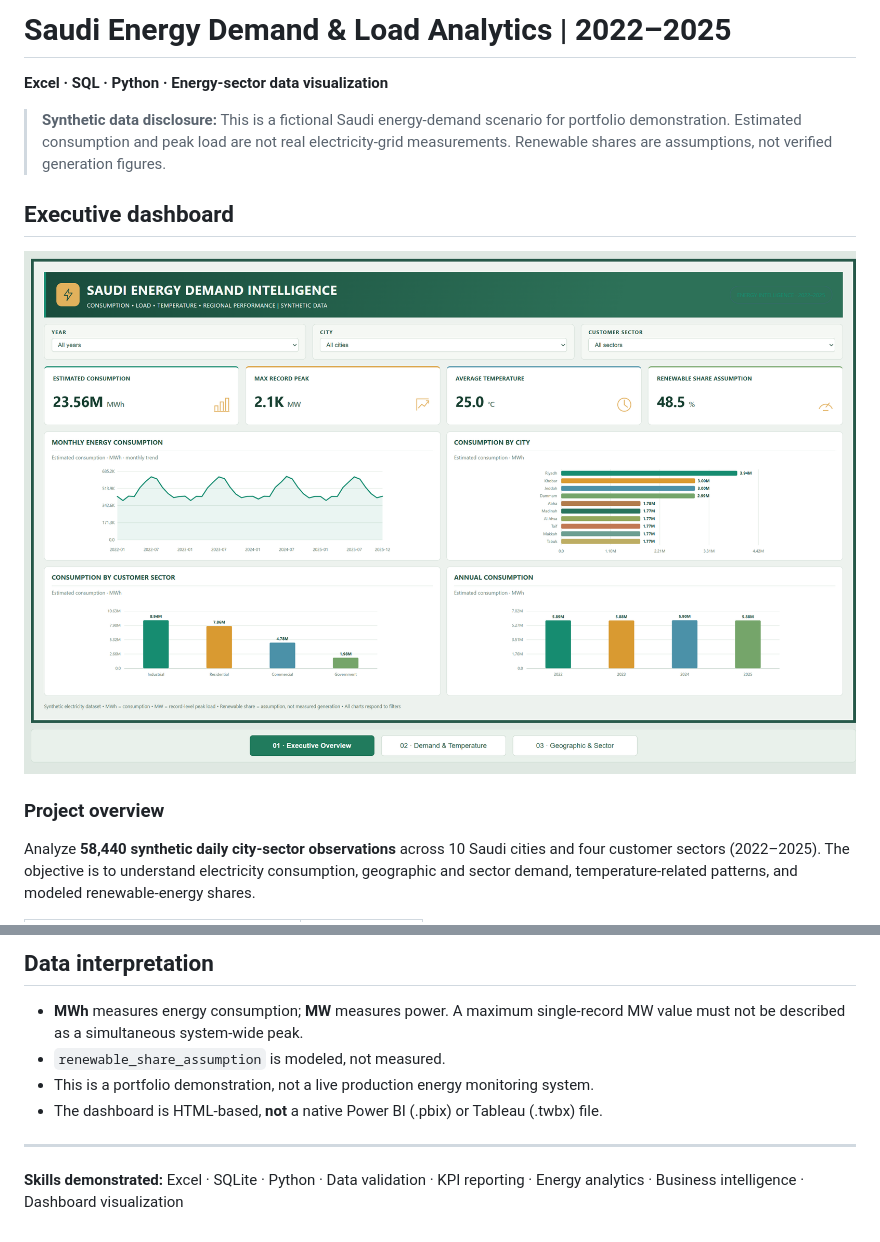
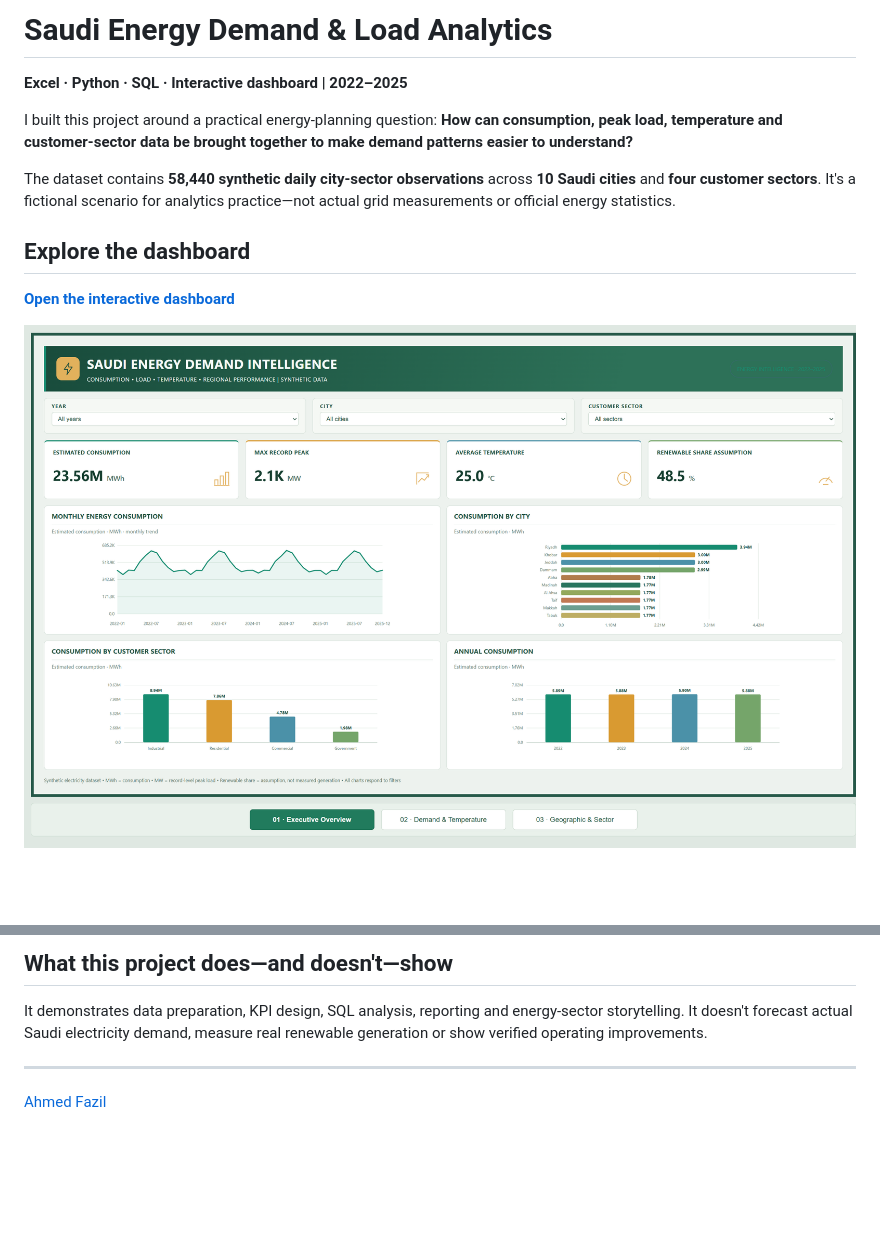
Before and after one commit to AhmedFazil007/Saudi-Energy-Demand-Load-Analytics, a Markdown page: README.md, 2 parts joined by grey strips. Drawn GitHub-style; blank space fills up the shorter version.

```diff
--- a/README.md
+++ b/README.md
@@ -1,14 +1,14 @@
-# Saudi Energy Demand & Load Analytics | 2022–2025
+# Saudi Energy Demand & Load Analytics
 
-**Excel · SQL · Python · Energy-sector data visualization**
+**Excel · Python · SQL · Interactive dashboard | 2022–2025**
 
-> **Synthetic data disclosure:** This is a fictional Saudi energy-demand scenario for portfolio demonstration. Estimated consumption and peak load are not real electricity-grid measurements. Renewable shares are assumptions, not verified generation figures.
+I built this project around a practical energy-planning question: **How can consumption, peak load, temperature and customer-sector data be brought together to make demand patterns easier to understand?**
 
-## Executive dashboard
+The dataset contains **58,440 synthetic daily city-sector observations** across **10 Saudi cities** and **four customer sectors**. It's a fictional scenario for analytics practice—not actual grid measurements or official energy statistics.
 
-![Saudi Energy Demand Executive Summary](assets/SEDI_Executive-Summary.png)
+## Explore the dashboard
 
-### Project overview
+**[Open the interactive dashboard](https://ahmedfazil007.github.io/Saudi-Energy-Demand-Load-Analytics/)**
 
-Analyze **58,440 synthetic daily city-sector observations** across 10 Saudi cities and four customer sectors (2022–2025). The objective is to understand electricity consumption, geographic and sector demand, temperature-related patterns, and modeled renewable-energy shares.
+![Energy executive dashboard](assets/SEDI_Executive-Summary.png)
 
@@ -98,10 +74,8 @@ Saudi-Energy-Demand-Load-Analytics/
 
-## Data interpretation
+## What this project does—and doesn't—show
 
-- **MWh** measures energy consumption; **MW** measures power. A maximum single-record MW value must not be described as a simultaneous system-wide peak.
-- `renewable_share_assumption` is modeled, not measured.
-- This is a portfolio demonstration, not a live production energy monitoring system.
-- The dashboard is HTML-based, **not** a native Power BI (.pbix) or Tableau (.twbx) file.
+It demonstrates data preparation, KPI design, SQL analysis, reporting and energy-sector storytelling. It doesn't forecast actual Saudi electricity demand, measure real renewable generation or show verified operating improvements.
 
 ---
-**Skills demonstrated:** Excel · SQLite · Python · Data validation · KPI reporting · Energy analytics · Business intelligence · Dashboard visualization
+
+[Ahmed Fazil](https://github.com/AhmedFazil007)
```
Also changed, not shown: other parts of README.md (+40 -64 lines).
